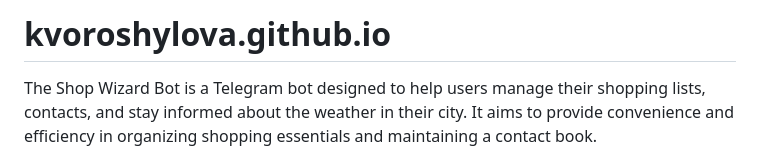
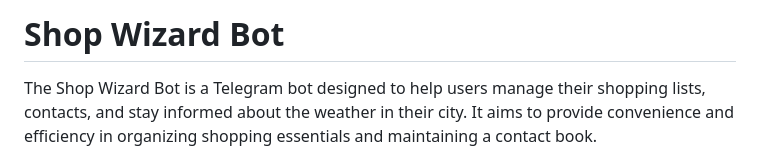
Before and after one commit to kvoroshylova/kvoroshylova.github.io, a Markdown page: README.md, the part around the change. Drawn GitHub-style.

Commit message:
Updating info

```diff
--- a/README.md
+++ b/README.md
@@ -1,4 +1,4 @@
-# kvoroshylova.github.io
+# Shop Wizard Bot
 
 The Shop Wizard Bot is a Telegram bot designed to help users manage their shopping lists, contacts, and stay informed
 about the weather in their city. It aims to provide convenience and efficiency in organizing shopping essentials and
```
